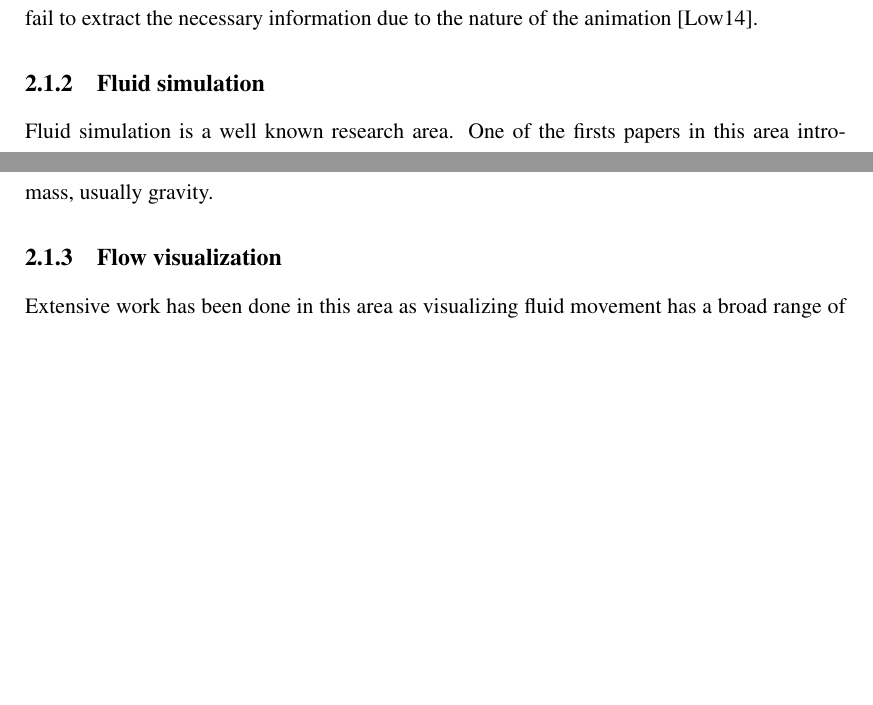
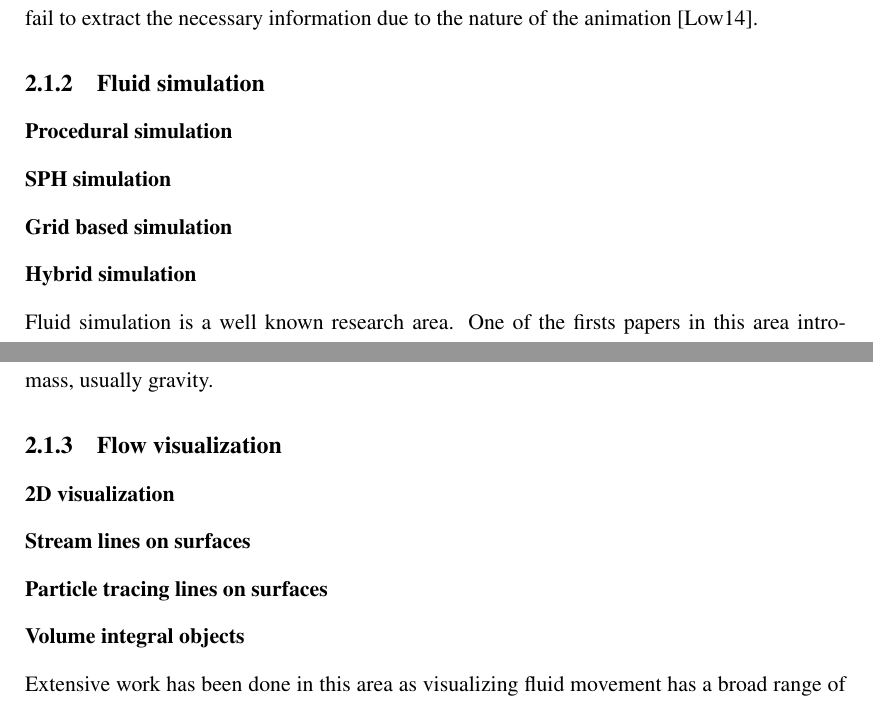
Before and after one commit to Era-Dorta/bath-rpp-coursework, a LaTeX thesis (thesis.tex): two parts of pages 7 and 8 of 15, joined at a grey line, cut so that both start at the same text, the shorter picture padded with empty space. Compiled offline with pdfLaTeX.

Commit message:
Added main subsections the proposal will have

```diff
--- a/thesis.tex
+++ b/thesis.tex
@@ -147,6 +147,16 @@ Furthermore, Lowe showed that even though animations have become a generalized t
 \subsection{Fluid simulation}
 \label{prevWorkFluidSim}
 
+\subsubsection{Procedural simulation}
+
+%Talk about general simulation and fluid coupling in each of them
+
+\subsubsection{SPH simulation}
+
+\subsubsection{Grid based simulation}
+
+\subsubsection{Hybrid simulation}
+
 Fluid simulation is a well known research area.
 One of the firsts papers in this area introduced a Grid method \cite{Foster1996} to solve Navier-Stokes equations~\ref{eq:navierStokes1} and~\ref{eq:navierStokes2} by applying forward Euler time integration.
 Stam \cite{Stam1999} extended this method in order to overcome stability issues.
@@ -169,6 +179,16 @@ These two equations represent the conservation of mass and momentum, respectivel
 Where $\mathbf{u}_t$ is the time derivative vector field of the fluid velocity, $p$  is the scalar pressure field, $\rho$ is the density of the fluid, $v$ is the kinematic viscosity and $\mathbf{f}$ represents the body force per unit mass, usually gravity.
 
 \subsection{Flow visualization}
+
+%In each of them talk first about steady flow and then about unsteady flow
+
+\subsubsection{2D visualization}
+
+\subsubsection{Stream lines on surfaces}
+
+\subsubsection{Particle tracing lines on surfaces}
+
+\subsubsection{Volume integral objects}
 
 Extensive work has been done in this area as visualizing fluid movement has a broad range of applications.
 However this is a challenging task as it has to effectively display complex and copious amounts of data.
```
Also changed, not shown: thesis.pdf.
